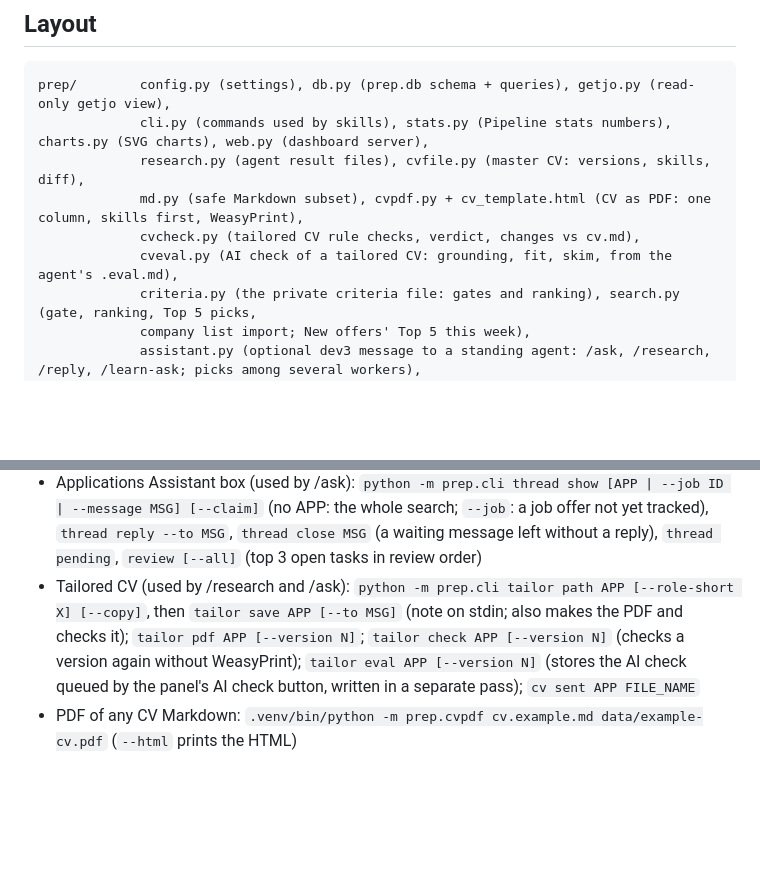
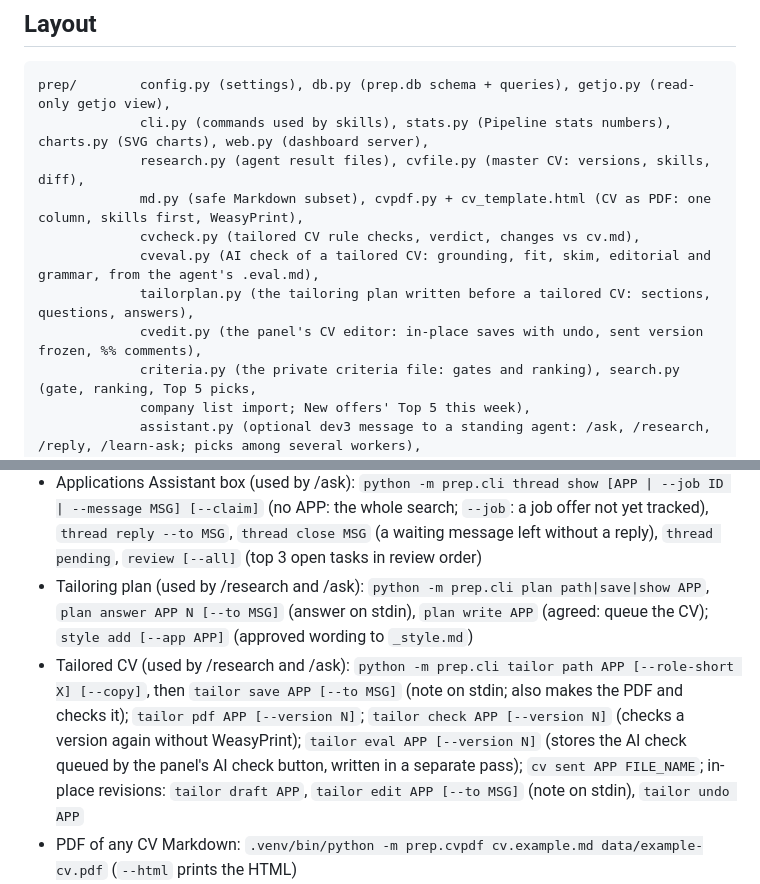
Before and after one commit to Pavlana/hirey, a Markdown page: CLAUDE.md, 2 parts joined by grey strips. Rendered like a GitHub page; blank space fills up the shorter version.

Commit message:
CLAUDE.md: list tailorplan.py, cvedit.py and the plan / in-place edit commands; retake screenshots after the rebase
Co-Authored-By: Claude Opus 5.5 <noreply@anthropic.com>

```diff
--- a/CLAUDE.md
+++ b/CLAUDE.md
@@ -79,7 +79,9 @@ prep/        config.py (settings), db.py (prep.db schema + queries), getjo.py (r
              research.py (agent result files), cvfile.py (master CV: versions, skills, diff),
              md.py (safe Markdown subset), cvpdf.py + cv_template.html (CV as PDF: one column, skills first, WeasyPrint),
              cvcheck.py (tailored CV rule checks, verdict, changes vs cv.md),
-             cveval.py (AI check of a tailored CV: grounding, fit, skim, from the agent's .eval.md),
+             cveval.py (AI check of a tailored CV: grounding, fit, skim, editorial and grammar, from the agent's .eval.md),
+             tailorplan.py (the tailoring plan written before a tailored CV: sections, questions, answers),
+             cvedit.py (the panel's CV editor: in-place saves with undo, sent version frozen, %% comments),
              criteria.py (the private criteria file: gates and ranking), search.py (gate, ranking, Top 5 picks,
              company list import; New offers' Top 5 this week),
              assistant.py (optional dev3 message to a standing agent: /ask, /research, /reply, /learn-ask; picks among several workers),
@@ -154,11 +156,14 @@ requirements.txt  pinned third-party libraries (WeasyPrint); install into a venv
 - Applications Assistant box (used by /ask): `python -m prep.cli thread show [APP | --job ID | --message MSG] [--claim]`
   (no APP: the whole search; `--job`: a job offer not yet tracked),
   `thread reply --to MSG`, `thread close MSG` (a waiting message left without a reply), `thread pending`, `review [--all]` (top 3 open tasks in review order)
+- Tailoring plan (used by /research and /ask): `python -m prep.cli plan path|save|show APP`, `plan answer APP N [--to MSG]`
+  (answer on stdin), `plan write APP` (agreed: queue the CV); `style add [--app APP]` (approved wording to `_style.md`)
 - Tailored CV (used by /research and /ask): `python -m prep.cli tailor path APP [--role-short X] [--copy]`, then
   `tailor save APP [--to MSG]` (note on stdin; also makes the PDF and checks it); `tailor pdf APP [--version N]`;
   `tailor check APP [--version N]` (checks a version again without WeasyPrint);
   `tailor eval APP [--version N]` (stores the AI check queued by the panel's AI check button, written in a separate pass);
-  `cv sent APP FILE_NAME`
+  `cv sent APP FILE_NAME`; in-place revisions: `tailor draft APP`, `tailor edit APP [--to MSG]` (note on stdin),
+  `tailor undo APP`
 - PDF of any CV Markdown: `.venv/bin/python -m prep.cvpdf cv.example.md data/example-cv.pdf` (`--html` prints the HTML)
 - Agent edits (used by /ask): `task edit|delete`, `comments list|amend|remove`, `skip APP --reason R`
 - Notes (used by /ask and /research; the panel's Notes card): `python -m prep.cli notes APP [--show | --append [TEXT]]`
```
Also changed, not shown: docs/screenshots/applications.png, docs/screenshots/pipeline-stats.png.
